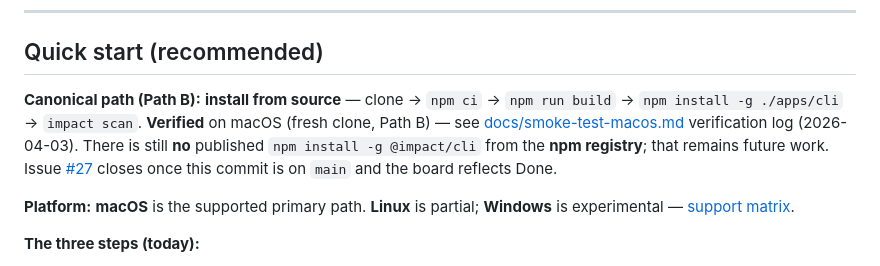
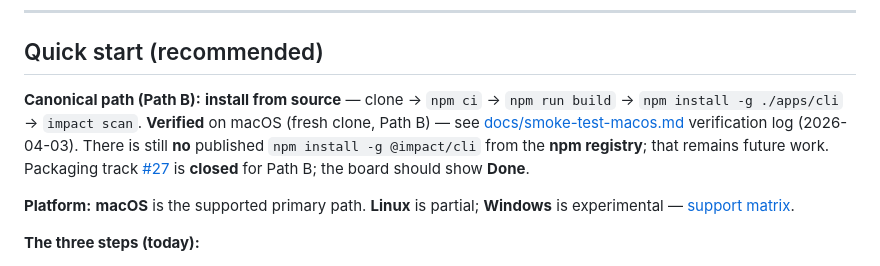
Before and after one commit to sovereignsquad/impact, a Markdown page: README.md, the part around the change. GitHub-like rendering.

Commit message:
docs: README note #27 closed for Path B
Made-with: Cursor

```diff
--- a/README.md
+++ b/README.md
@@ -79,7 +79,7 @@ Full validated example: [fixtures/baseline-profile.sample.json](fixtures/baselin
 
 ## Quick start (recommended)
 
-**Canonical path (Path B):** **install from source** — clone → `npm ci` → `npm run build` → `npm install -g ./apps/cli` → `impact scan`. **Verified** on macOS (fresh clone, Path B) — see [docs/smoke-test-macos.md](docs/smoke-test-macos.md) verification log (2026-04-03). There is still **no** published `npm install -g @impact/cli` from the **npm registry**; that remains future work. Issue [#27](https://github.com/moldovancsaba/impact/issues/27) closes once this commit is on `main` and the board reflects Done.
+**Canonical path (Path B):** **install from source** — clone → `npm ci` → `npm run build` → `npm install -g ./apps/cli` → `impact scan`. **Verified** on macOS (fresh clone, Path B) — see [docs/smoke-test-macos.md](docs/smoke-test-macos.md) verification log (2026-04-03). There is still **no** published `npm install -g @impact/cli` from the **npm registry**; that remains future work. Packaging track [#27](https://github.com/moldovancsaba/impact/issues/27) is **closed** for Path B; the board should show **Done**.
 
 **Platform:** **macOS** is the supported primary path. **Linux** is partial; **Windows** is experimental — [support matrix](docs/support-matrix.md).
 
```
